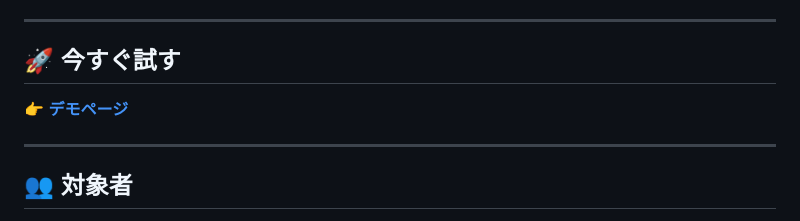
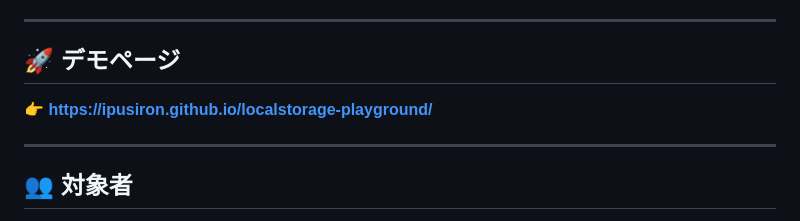
Before and after one commit to ipusiron/localstorage-playground, a Markdown page: README.md, the part around the change. Rendered like a GitHub page.

Commit message:
README.md修正

```diff
--- a/README.md
+++ b/README.md
@@ -18,9 +18,9 @@
 
 ---
 
-## 🚀 今すぐ試す
+## 🚀 デモページ
 
-👉 **[デモページ](https://ipusiron.github.io/localstorage-playground/)**
+👉 **[https://ipusiron.github.io/localstorage-playground/](https://ipusiron.github.io/localstorage-playground/)**
 
 ---
 
```
